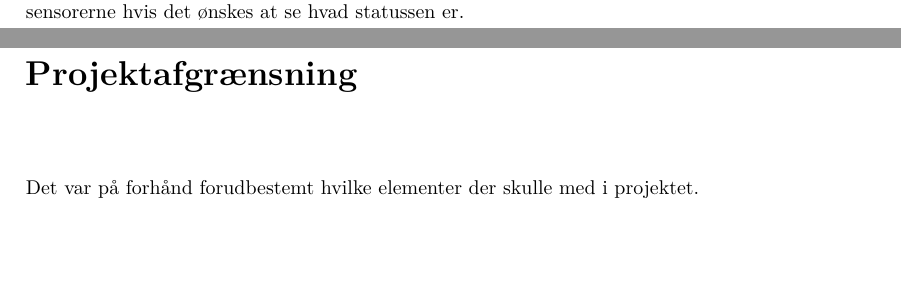
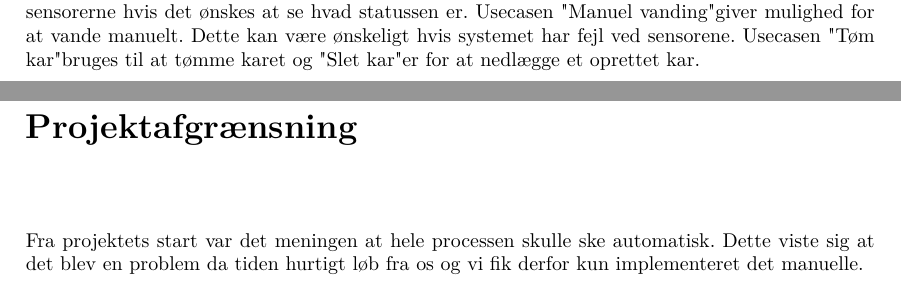
Before and after one commit to KalleDK/KTIB_Rapport, a LaTeX book (Main.tex, which reads Projektafgraensning/Projektafgraensning.tex, Systembeskrivelse/Systembeskrivelse.tex): two parts of pages 7 and 8 of 13, joined at a grey line, cut so that both start at the same text, the shorter picture padded with empty space. Compiled offline with pdfLaTeX.

Commit message:
Travis CI

```diff
--- a/Projektafgraensning/Projektafgraensning.tex
+++ b/Projektafgraensning/Projektafgraensning.tex
@@ -1,3 +1,3 @@
 %!TEX root = ../main.tex
 \chapter{Projektafgrænsning}
-Det var på forhånd forudbestemt hvilke elementer der skulle med i projektet.
+Fra projektets start var det meningen at hele processen skulle ske automatisk. Dette viste sig at det blev en problem da tiden hurtigt løb fra os og vi fik derfor kun implementeret det manuelle.
--- a/Systembeskrivelse/Systembeskrivelse.tex
+++ b/Systembeskrivelse/Systembeskrivelse.tex
@@ -14,4 +14,4 @@ Når systemet startes op vil vandkaret være tomt. For at fylde karet med vand,
 	\caption{UseCases}
 	\label{photo:UseCases}
 \end{figure}
-Der er to aktører som kan tilgå systemet. Den ene er brugeren som tildaglig bruger systemet. Den anden er teknikeren som tilgår systemet ved oprettelse, vedligeholdelse og nedlæggelse af systemet. Når systemet oprettes bruges usecasen "Opret kar" her opsættes et vandkar og systemet får besked om hvilke sensore der er koblet til via usecasen "Opret Sensor Ø". En sensor Ø er et print som videreformidler dataen fra fx. jordfugtmåleren. Det vil væremuligt at koble flere typer af sensore til fx. en temperatur måler eller flere af samme type. Når karet er oprettet skal pH-proben kalibreres "Kalibrer pH-probe", dette skal gøres en gang hver måned for at kunne sikre en korrekt måling. På selve vandkaret er der en styring som vi kalder for "karprintet" her er pH-proben koblet til. Der vil være en rød LED som lyser på karprintet når pH-proben skal kalibreres. Ved kalibrering sættes proben ned i en buffer-væske som har pH-værdien 7 og der trykkes på en knap på karprintet. Karprintet vil herefter indlæse værdien og den røde LED skifter til en grøn. usecasen "Fyld kar" bruges når karet skal fyldes manuelt. Her gives der mulighed for at åbne indløbsventilen og stoppe den når den ønskede mængde vand er løbet ind. I usecasen "Indtast pH-værdi" gives der mulighed for at indtaste en pH-værdi som systemet skal tilnærme. Det samme gives der mulighed for i "Indtast volumen". I usecasen "Aflæs målinger" går brugeren ind og aflæser værdierne fra sensorerne hvis det ønskes at se hvad statussen er.
+Der er to aktører som kan tilgå systemet. Den ene er brugeren som tildaglig bruger systemet. Den anden er teknikeren som tilgår systemet ved oprettelse, vedligeholdelse og nedlæggelse af systemet. Når systemet oprettes bruges usecasen "Opret kar" her opsættes et vandkar og systemet får besked om hvilke sensore der er koblet til via usecasen "Opret Sensor Ø". En sensor Ø er et print som videreformidler dataen fra fx. jordfugtmåleren. Det vil væremuligt at koble flere typer af sensore til fx. en temperatur måler eller flere af samme type. Når karet er oprettet skal pH-proben kalibreres "Kalibrer pH-probe", dette skal gøres en gang hver måned for at kunne sikre en korrekt måling. På selve vandkaret er der en styring som vi kalder for "karprintet" her er pH-proben koblet til. Der vil være en rød LED som lyser på karprintet når pH-proben skal kalibreres. Ved kalibrering sættes proben ned i en buffer-væske som har pH-værdien 7 og der trykkes på en knap på karprintet. Karprintet vil herefter indlæse værdien og den røde LED skifter til en grøn. usecasen "Fyld kar" bruges når karet skal fyldes manuelt. Her gives der mulighed for at åbne indløbsventilen og stoppe den når den ønskede mængde vand er løbet ind. I usecasen "Indtast pH-værdi" gives der mulighed for at indtaste en pH-værdi som systemet skal tilnærme. Det samme gives der mulighed for i "Indtast volumen". I usecasen "Aflæs målinger" går brugeren ind og aflæser værdierne fra sensorerne hvis det ønskes at se hvad statussen er. Usecasen "Manuel vanding" giver mulighed for at vande manuelt. Dette kan være ønskeligt hvis systemet har fejl ved sensorene. Usecasen "Tøm kar" bruges til at tømme karet og "Slet kar" er for at nedlægge et oprettet kar.
```
